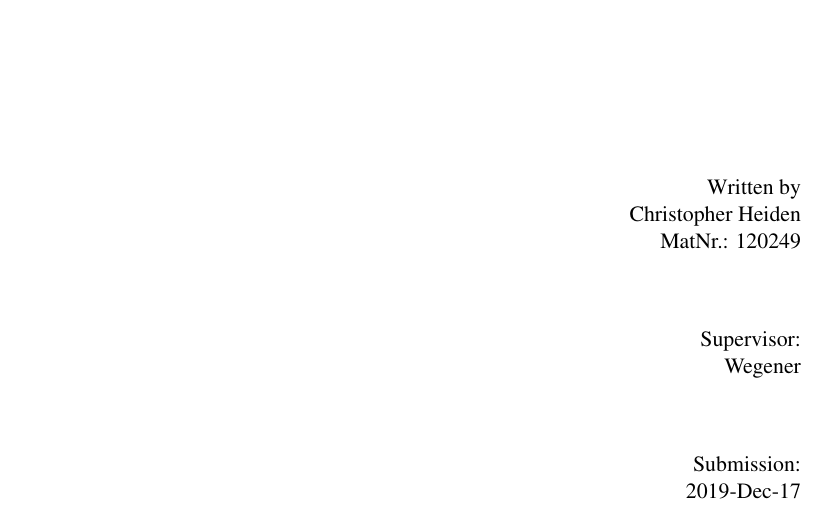
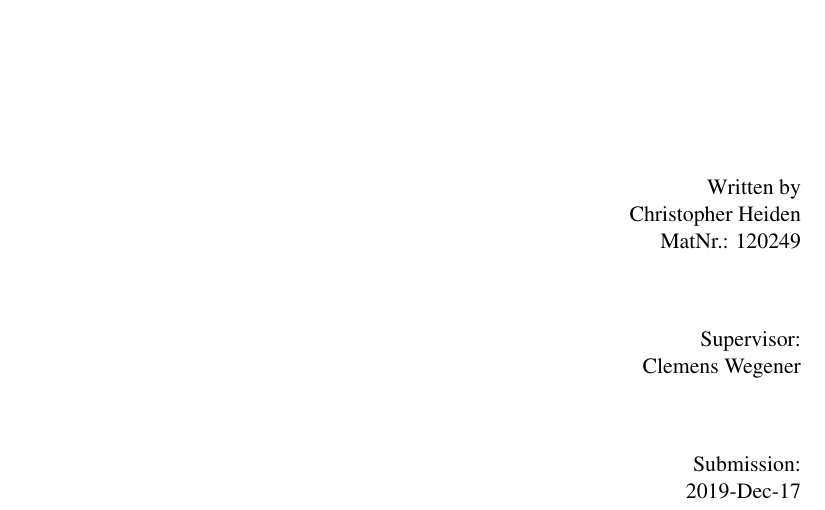
Before and after one commit to ChrisHeiden/Printed-Interfaces, a LaTeX document (documentation/titlePage.tex): part of page 1 of 2, cut so that both start at the same text. Compiled offline with pdfLaTeX.

Commit message:
add full name of the supervisor

```diff
--- a/documentation/titlePage.tex
+++ b/documentation/titlePage.tex
@@ -20,7 +20,7 @@
         \vspace{2em}
 
         \hspace*{\fill} Supervisor:  \\
-        \hspace*{\fill} Wegener \\
+        \hspace*{\fill} Clemens Wegener \\
         \vspace{2em}
 
         \hspace*{\fill} Submission: \\
```
